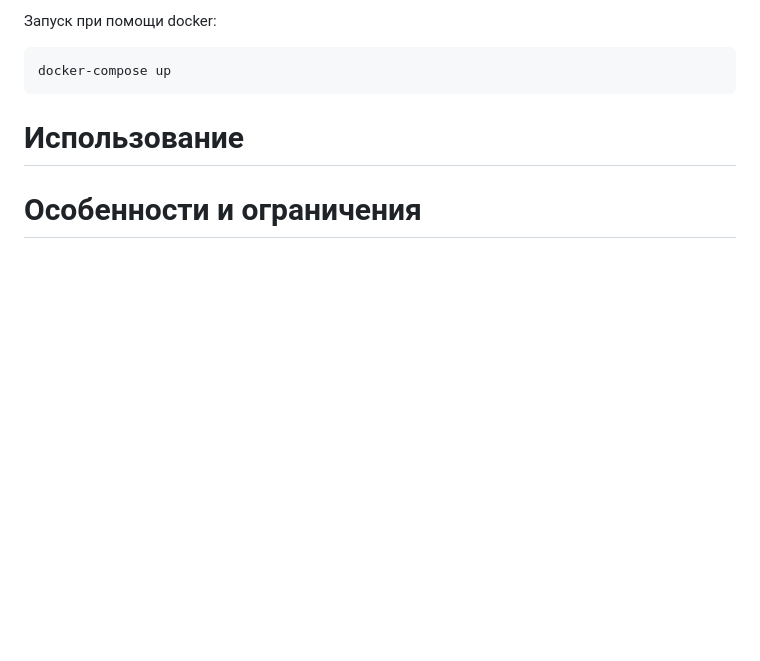
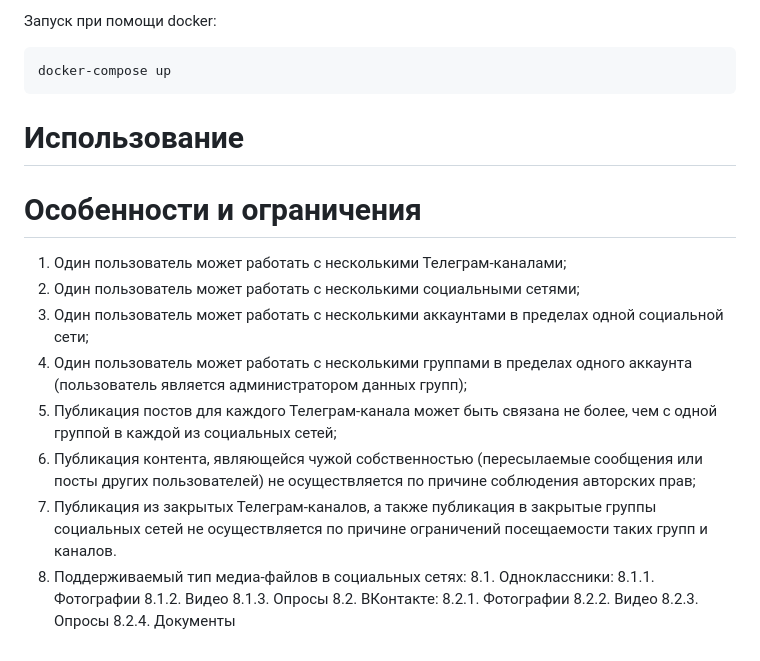
Before and after one commit to AlexanderKiselyov/feed-migrator, a Markdown page: README.md, the part around the change. Drawn GitHub-style; blank space fills up the shorter version.

Commit message:
Features

```diff
--- a/README.md
+++ b/README.md
@@ -44,3 +44,21 @@ docker-compose up
 # Использование
 
 # Особенности и ограничения
+
+1. Один пользователь может работать с несколькими Телеграм-каналами;
+2. Один пользователь может работать с несколькими социальными сетями;
+3. Один пользователь может работать с несколькими аккаунтами в пределах одной социальной сети;
+4. Один пользователь может работать с несколькими группами в пределах одного аккаунта (пользователь является администратором данных групп);
+5. Публикация постов для каждого Телеграм-канала может быть связана не более, чем с одной группой в каждой из социальных сетей;
+6. Публикация контента, являющейся чужой собственностью (пересылаемые сообщения или посты других пользователей) не осуществляется по причине соблюдения авторских прав;
+7. Публикация из закрытых Телеграм-каналов, а также публикация в закрытые группы социальных сетей не осуществляется по причине ограничений посещаемости таких групп и каналов.
+8. Поддерживаемый тип медиа-файлов в социальных сетях:
+   8.1. Oдноклассники:
+   8.1.1. Фотографии
+   8.1.2. Видео
+   8.1.3. Опросы
+   8.2. ВКонтакте:
+   8.2.1. Фотографии
+   8.2.2. Видео
+   8.2.3. Опросы
+   8.2.4. Документы
```
